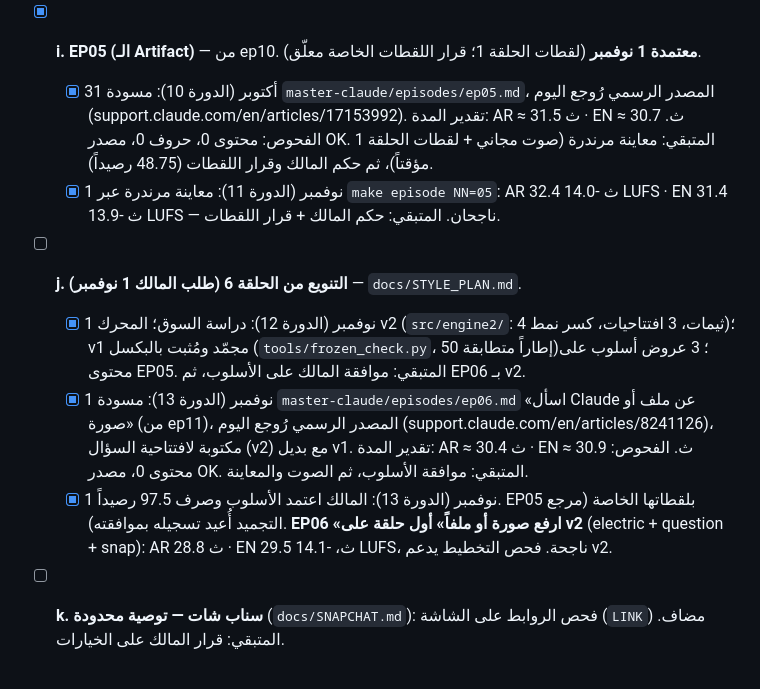
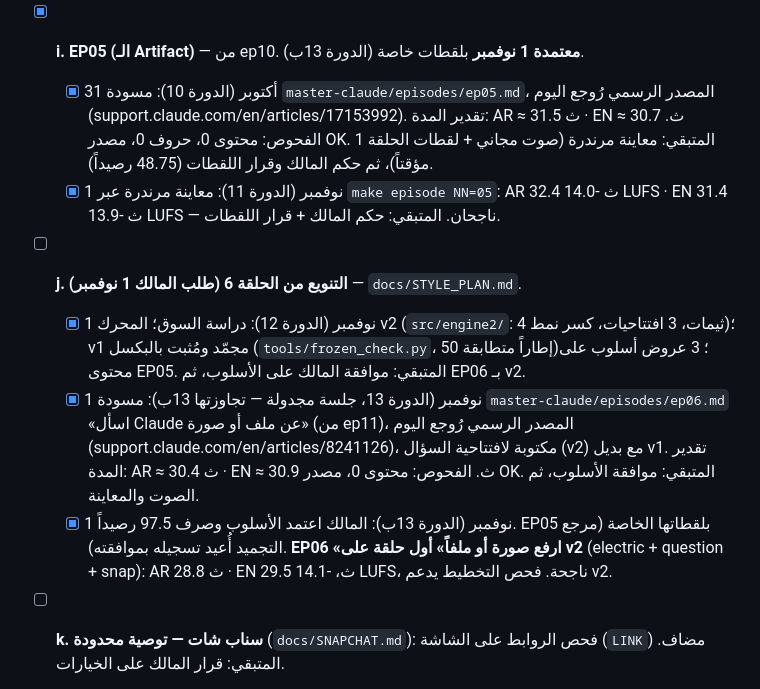
Before and after one commit to alfalasi26481/video-studio, a Markdown page: docs/ROADMAP.md, the part around the change. Rendered like a GitHub page.

Commit message:
ROADMAP: EP05 clips done; label parallel cycle 13 entries
Co-Authored-By: Claude Opus 5.5 <noreply@anthropic.com>
Claude-Session: https://claude.ai/code/session_01PuxH7PSKXDhWc1hRsinorL

```diff
--- a/docs/ROADMAP.md
+++ b/docs/ROADMAP.md
@@ -23,14 +23,14 @@
   - [x] 31 أكتوبر (الدورة 8): `master-claude/episodes/ep04.md` من ep09، المصدر الرسمي رُوجع اليوم (support.claude.com/en/articles/9517075). تقدير المدة: AR ≈ 32.6 ث · EN ≈ 31.6 ث. الفحوص: محتوى 0، حروف 0، مصدر OK.
   - [x] 31 أكتوبر (الدورة 9): معاينة مرندرة (صوت Gemini مجاني + لقطات الحلقة 1 مؤقتاً) عبر `make episode NN=04`: AR 33.4 ث -14.2 LUFS · EN 29.4 ث -14.0 LUFS — ناجحان. المتبقي: حكم المالك + قرار اللقطات.
 
-- [x] **i. EP05 (الـ Artifact)** — من ep10. **معتمدة 1 نوفمبر** (لقطات الحلقة 1؛ قرار اللقطات الخاصة معلّق).
+- [x] **i. EP05 (الـ Artifact)** — من ep10. **معتمدة 1 نوفمبر** بلقطات خاصة (الدورة 13ب).
   - [x] 31 أكتوبر (الدورة 10): مسودة `master-claude/episodes/ep05.md`، المصدر الرسمي رُوجع اليوم (support.claude.com/en/articles/17153992). تقدير المدة: AR ≈ 31.5 ث · EN ≈ 30.7 ث. الفحوص: محتوى 0، حروف 0، مصدر OK. المتبقي: معاينة مرندرة (صوت مجاني + لقطات الحلقة 1 مؤقتاً)، ثم حكم المالك وقرار اللقطات (48.75 رصيداً).
   - [x] 1 نوفمبر (الدورة 11): معاينة مرندرة عبر `make episode NN=05`: AR 32.4 ث -14.0 LUFS · EN 31.4 ث -13.9 LUFS — ناجحان. المتبقي: حكم المالك + قرار اللقطات.
 
 - [ ] **j. التنويع من الحلقة 6 (طلب المالك 1 نوفمبر)** — `docs/STYLE_PLAN.md`.
   - [x] 1 نوفمبر (الدورة 12): دراسة السوق؛ المحرك v2 (`src/engine2/`: 4 ثيمات، 3 افتتاحيات، كسر نمط)؛ v1 مجمّد ومُثبت بالبكسل (`tools/frozen_check.py`، 50 إطاراً متطابقة)؛ 3 عروض أسلوب على محتوى EP05. المتبقي: موافقة المالك على الأسلوب، ثم EP06 بـ v2.
-  - [x] 1 نوفمبر (الدورة 13): مسودة `master-claude/episodes/ep06.md` «اسأل Claude عن ملف أو صورة» (من ep11)، المصدر الرسمي رُوجع اليوم (support.claude.com/en/articles/8241126)، مكتوبة لافتتاحية السؤال (v2) مع بديل v1. تقدير المدة: AR ≈ 30.4 ث · EN ≈ 30.9 ث. الفحوص: محتوى 0، مصدر OK. المتبقي: موافقة الأسلوب، ثم الصوت والمعاينة.
-  - [x] 1 نوفمبر (الدورة 13): المالك اعتمد الأسلوب وصرف 97.5 رصيداً. EP05 بلقطاتها الخاصة (مرجع التجميد أُعيد تسجيله بموافقته). **EP06 «ارفع صورة أو ملفاً» أول حلقة على v2** (electric + question + snap): AR 28.8 ث · EN 29.5 ث، -14.1 LUFS، ناجحة. فحص التخطيط يدعم v2.
+  - [x] 1 نوفمبر (الدورة 13، جلسة مجدولة — تجاوزتها 13ب): مسودة `master-claude/episodes/ep06.md` «اسأل Claude عن ملف أو صورة» (من ep11)، المصدر الرسمي رُوجع اليوم (support.claude.com/en/articles/8241126)، مكتوبة لافتتاحية السؤال (v2) مع بديل v1. تقدير المدة: AR ≈ 30.4 ث · EN ≈ 30.9 ث. الفحوص: محتوى 0، مصدر OK. المتبقي: موافقة الأسلوب، ثم الصوت والمعاينة.
+  - [x] 1 نوفمبر (الدورة 13ب): المالك اعتمد الأسلوب وصرف 97.5 رصيداً. EP05 بلقطاتها الخاصة (مرجع التجميد أُعيد تسجيله بموافقته). **EP06 «ارفع صورة أو ملفاً» أول حلقة على v2** (electric + question + snap): AR 28.8 ث · EN 29.5 ث، -14.1 LUFS، ناجحة. فحص التخطيط يدعم v2.
 - [ ] **k. سناب شات — توصية محدودة** (`docs/SNAPCHAT.md`): فحص الروابط على الشاشة (`LINK`) مضاف. المتبقي: قرار المالك على الخيارات.
 
 ملاحظات:
```
